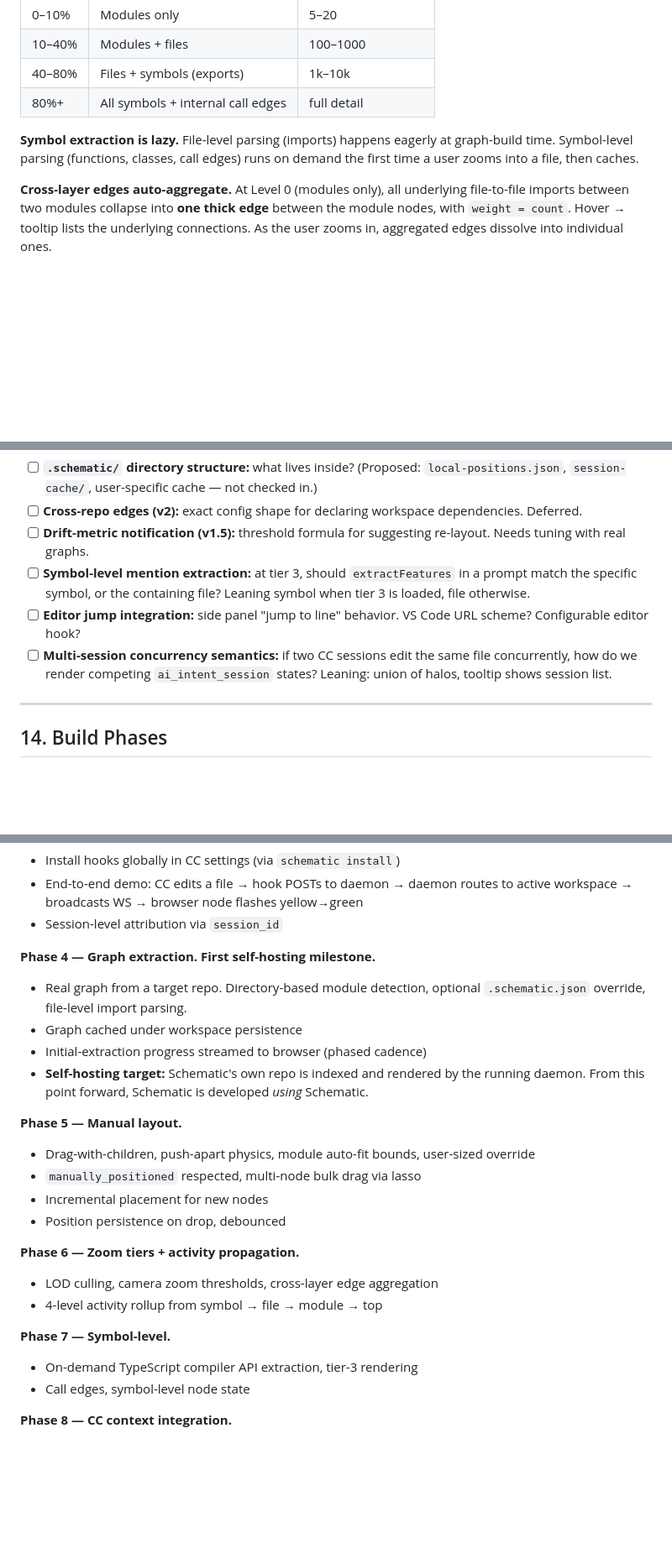
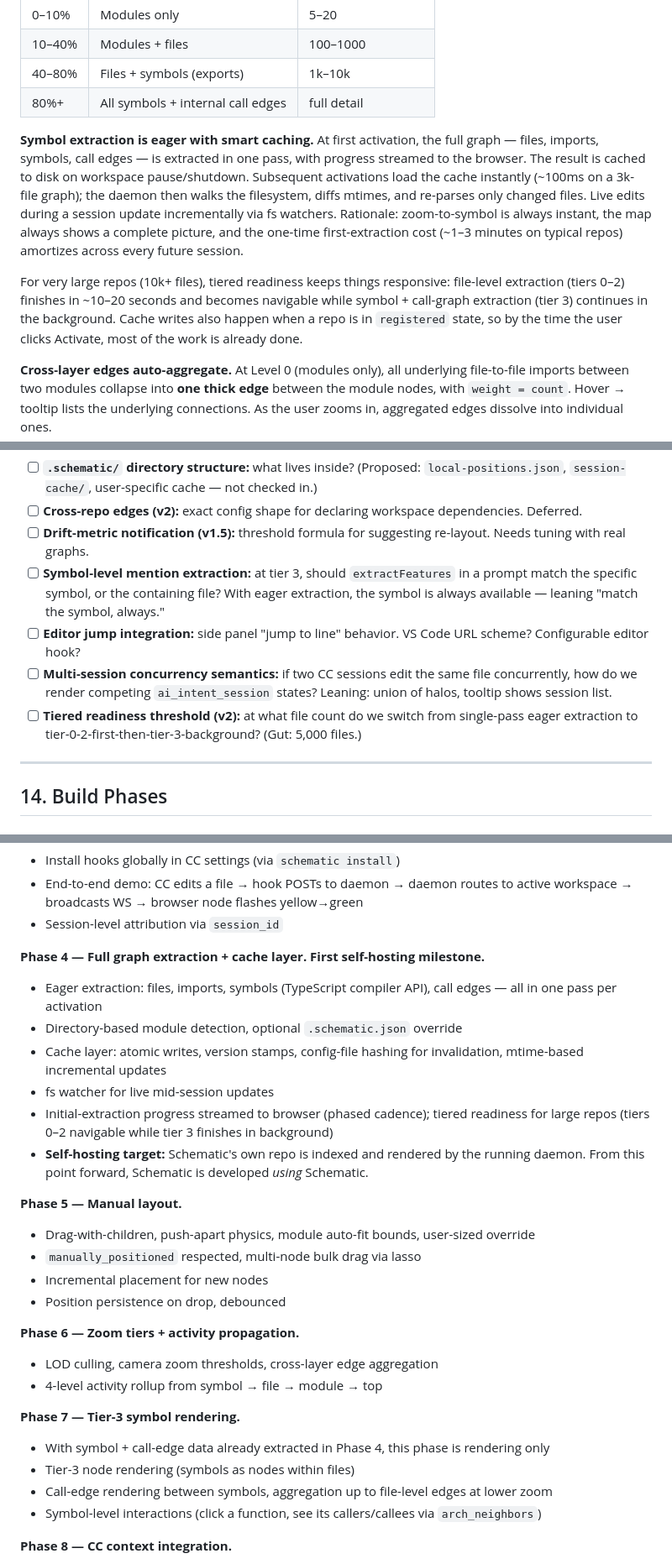
Before and after one commit to Angelcotech/Schematic, a Markdown page: BUILDING_PLAN.md, 3 parts joined by grey strips. Shown at 84% size. Drawn GitHub-style; blank space fills up the shorter version.

```diff
--- a/BUILDING_PLAN.md
+++ b/BUILDING_PLAN.md
@@ -146,7 +146,9 @@ interface Edge {
 | 40–80% | Files + symbols (exports) | 1k–10k |
 | 80%+ | All symbols + internal call edges | full detail |
 
-**Symbol extraction is lazy.** File-level parsing (imports) happens eagerly at graph-build time. Symbol-level parsing (functions, classes, call edges) runs on demand the first time a user zooms into a file, then caches.
+**Symbol extraction is eager with smart caching.** At first activation, the full graph — files, imports, symbols, call edges — is extracted in one pass, with progress streamed to the browser. The result is cached to disk on workspace pause/shutdown. Subsequent activations load the cache instantly (~100ms on a 3k-file graph); the daemon then walks the filesystem, diffs mtimes, and re-parses only changed files. Live edits during a session update incrementally via fs watchers. Rationale: zoom-to-symbol is always instant, the map always shows a complete picture, and the one-time first-extraction cost (~1–3 minutes on typical repos) amortizes across every future session.
+
+For very large repos (10k+ files), tiered readiness keeps things responsive: file-level extraction (tiers 0–2) finishes in ~10–20 seconds and becomes navigable while symbol + call-graph extraction (tier 3) continues in the background. Cache writes also happen when a repo is in `registered` state, so by the time the user clicks Activate, most of the work is already done.
 
 **Cross-layer edges auto-aggregate.** At Level 0 (modules only), all underlying file-to-file imports between two modules collapse into **one thick edge** between the module nodes, with `weight = count`. Hover → tooltip lists the underlying connections. As the user zooms in, aggregated edges dissolve into individual ones.
 
@@ -711,9 +773,10 @@ Remaining:
 - [ ] **`.schematic/` directory structure:** what lives inside? (Proposed: `local-positions.json`, `session-cache/`, user-specific cache — not checked in.)
 - [ ] **Cross-repo edges (v2):** exact config shape for declaring workspace dependencies. Deferred.
 - [ ] **Drift-metric notification (v1.5):** threshold formula for suggesting re-layout. Needs tuning with real graphs.
-- [ ] **Symbol-level mention extraction:** at tier 3, should `extractFeatures` in a prompt match the specific symbol, or the containing file? Leaning symbol when tier 3 is loaded, file otherwise.
+- [ ] **Symbol-level mention extraction:** at tier 3, should `extractFeatures` in a prompt match the specific symbol, or the containing file? With eager extraction, the symbol is always available — leaning "match the symbol, always."
 - [ ] **Editor jump integration:** side panel "jump to line" behavior. VS Code URL scheme? Configurable editor hook?
 - [ ] **Multi-session concurrency semantics:** if two CC sessions edit the same file concurrently, how do we render competing `ai_intent_session` states? Leaning: union of halos, tooltip shows session list.
+- [ ] **Tiered readiness threshold (v2):** at what file count do we switch from single-pass eager extraction to tier-0-2-first-then-tier-3-background? (Gut: 5,000 files.)
 
 ---
 
@@ -760,10 +823,12 @@ Phase boundaries are approval gates. Each phase ends with a working demo.
 - End-to-end demo: CC edits a file → hook POSTs to daemon → daemon routes to active workspace → broadcasts WS → browser node flashes yellow→green
 - Session-level attribution via `session_id`
 
-**Phase 4 — Graph extraction. First self-hosting milestone.**
-- Real graph from a target repo. Directory-based module detection, optional `.schematic.json` override, file-level import parsing.
-- Graph cached under workspace persistence
-- Initial-extraction progress streamed to browser (phased cadence)
+**Phase 4 — Full graph extraction + cache layer. First self-hosting milestone.**
+- Eager extraction: files, imports, symbols (TypeScript compiler API), call edges — all in one pass per activation
+- Directory-based module detection, optional `.schematic.json` override
+- Cache layer: atomic writes, version stamps, config-file hashing for invalidation, mtime-based incremental updates
+- fs watcher for live mid-session updates
+- Initial-extraction progress streamed to browser (phased cadence); tiered readiness for large repos (tiers 0–2 navigable while tier 3 finishes in background)
 - **Self-hosting target:** Schematic's own repo is indexed and rendered by the running daemon. From this point forward, Schematic is developed *using* Schematic.
 
 **Phase 5 — Manual layout.**
@@ -776,9 +841,11 @@ Phase boundaries are approval gates. Each phase ends with a working demo.
 - LOD culling, camera zoom thresholds, cross-layer edge aggregation
 - 4-level activity rollup from symbol → file → module → top
 
-**Phase 7 — Symbol-level.**
-- On-demand TypeScript compiler API extraction, tier-3 rendering
-- Call edges, symbol-level node state
+**Phase 7 — Tier-3 symbol rendering.**
+- With symbol + call-edge data already extracted in Phase 4, this phase is rendering only
+- Tier-3 node rendering (symbols as nodes within files)
+- Call-edge rendering between symbols, aggregation up to file-level edges at lower zoom
+- Symbol-level interactions (click a function, see its callers/callees via `arch_neighbors`)
 
 **Phase 8 — CC context integration.**
 - UserPromptSubmit hook injects `<arch-context>`
```
Also changed, not shown: other parts of BUILDING_PLAN.md (+62 -0 lines).
